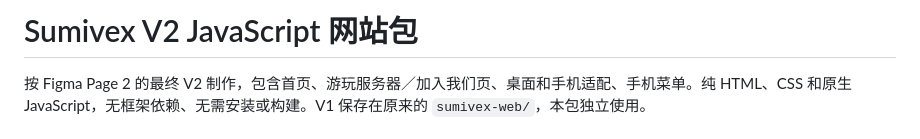
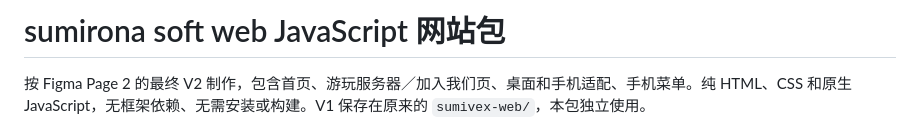
Before and after one commit to sumij1/sumirona-web, a Markdown page: README.md, the part around the change. Drawn GitHub-style.

```diff
--- a/README.md
+++ b/README.md
@@ -1,4 +1,4 @@
-# Sumivex V2 JavaScript 网站包
+# sumirona soft web JavaScript 网站包
 
 按 Figma Page 2 的最终 V2 制作，包含首页、游玩服务器／加入我们页、桌面和手机适配、手机菜单。纯 HTML、CSS 和原生 JavaScript，无框架依赖、无需安装或构建。V1 保存在原来的 `sumivex-web/`，本包独立使用。
 
```
